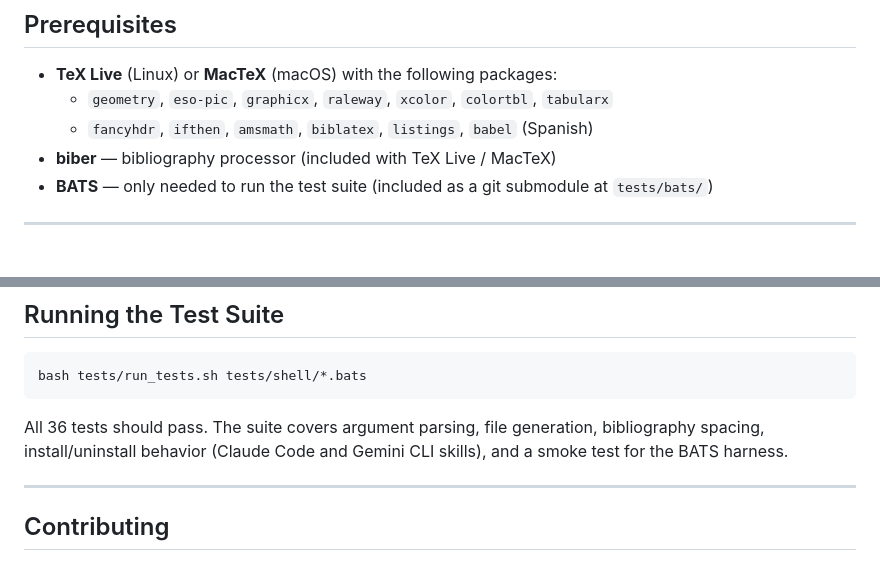
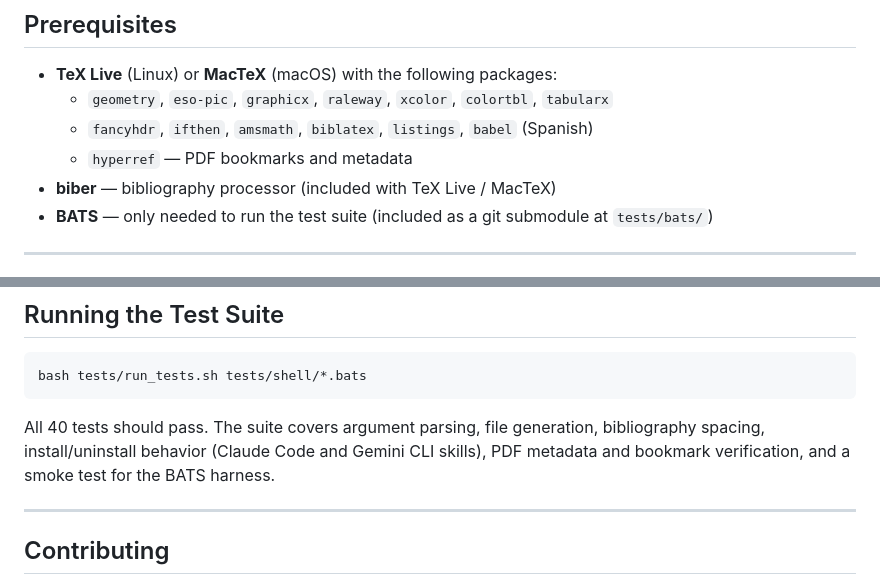
Before and after one commit to herraiz-org/ui1-latex-template, a Markdown page: README.md, 2 parts joined by grey strips. GitHub-like rendering.

Commit message:
docs(readme): Update test count to 40 and add hyperref prerequisite
Co-Authored-By: Claude Sonnet 4.6 <noreply@anthropic.com>

````diff
--- a/README.md
+++ b/README.md
@@ -11,6 +11,7 @@ The class (`ui1activity.cls`) enforces the university's visual identity (cover p
 - **TeX Live** (Linux) or **MacTeX** (macOS) with the following packages:
   - `geometry`, `eso-pic`, `graphicx`, `raleway`, `xcolor`, `colortbl`, `tabularx`
   - `fancyhdr`, `ifthen`, `amsmath`, `biblatex`, `listings`, `babel` (Spanish)
+  - `hyperref` — PDF bookmarks and metadata
 - **biber** — bibliography processor (included with TeX Live / MacTeX)
 - **BATS** — only needed to run the test suite (included as a git submodule at `tests/bats/`)
 
@@ -119,7 +120,7 @@ Inside `<directory>/`:
 bash tests/run_tests.sh tests/shell/*.bats
 ```
 
-All 36 tests should pass. The suite covers argument parsing, file generation, bibliography spacing, install/uninstall behavior (Claude Code and Gemini CLI skills), and a smoke test for the BATS harness.
+All 40 tests should pass. The suite covers argument parsing, file generation, bibliography spacing, install/uninstall behavior (Claude Code and Gemini CLI skills), PDF metadata and bookmark verification, and a smoke test for the BATS harness.
 
 ---
 
````
